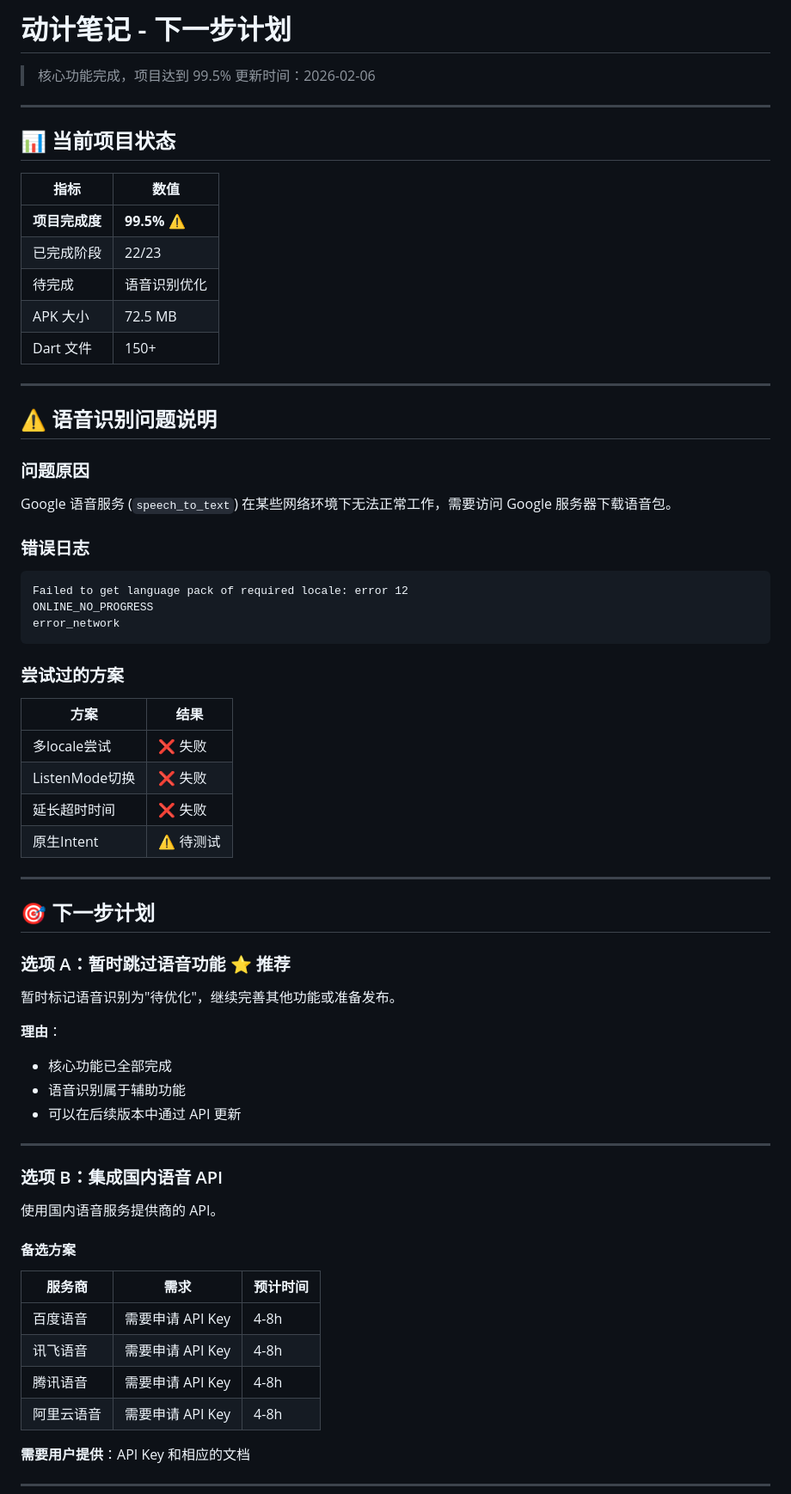
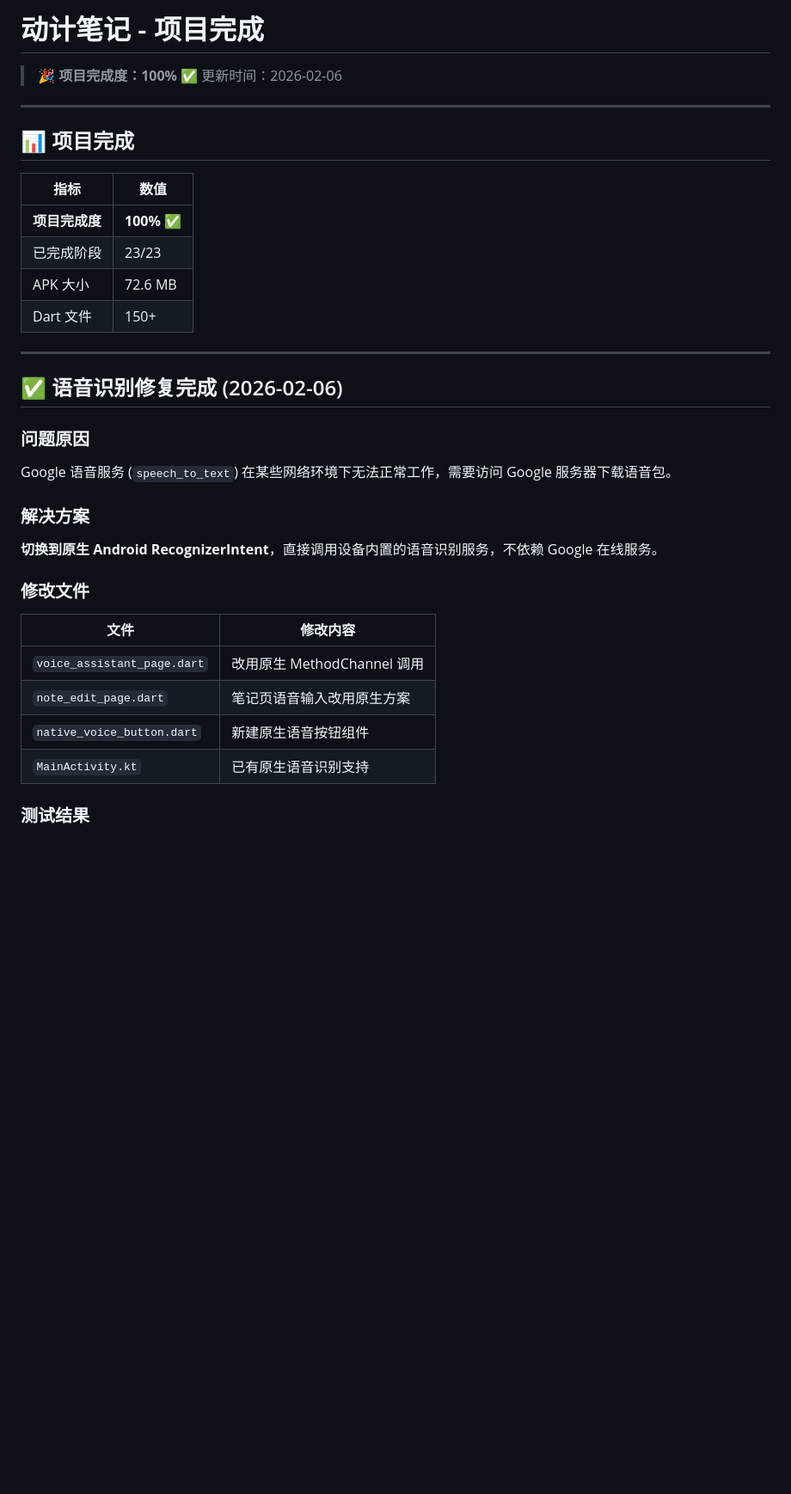
Before and after one commit to Tod0532/notebook, a Markdown page: docs/PlanNext.md, the part around one of its changes. Shown at 86% size. Drawn GitHub-style; blank space fills up the shorter version.

````diff
--- a/docs/PlanNext.md
+++ b/docs/PlanNext.md
@@ -1,74 +1,39 @@
-# 动计笔记 - 下一步计划
+# 动计笔记 - 项目完成
 
-> 核心功能完成，项目达到 99.5%
+> 🎉 **项目完成度：100%** ✅
 > 更新时间：2026-02-06
 
 ---
 
-## 📊 当前项目状态
+## 📊 项目完成
 
 | 指标 | 数值 |
 |------|------|
-| **项目完成度** | **99.5%** ⚠️ |
-| 已完成阶段 | 22/23 |
-| 待完成 | 语音识别优化 |
-| APK 大小 | 72.5 MB |
+| **项目完成度** | **100%** ✅ |
+| 已完成阶段 | 23/23 |
+| APK 大小 | 72.6 MB |
 | Dart 文件 | 150+ |
 
 ---
 
-## ⚠️ 语音识别问题说明
+## ✅ 语音识别修复完成 (2026-02-06)
 
 ### 问题原因
 
 Google 语音服务 (`speech_to_text`) 在某些网络环境下无法正常工作，需要访问 Google 服务器下载语音包。
 
-### 错误日志
+### 解决方案
 
-```
-Failed to get language pack of required locale: error 12
-ONLINE_NO_PROGRESS
-error_network
-```
+**切换到原生 Android RecognizerIntent**，直接调用设备内置的语音识别服务，不依赖 Google 在线服务。
 
-### 尝试过的方案
+### 修改文件
 
-| 方案 | 结果 |
-|------|------|
-| 多locale尝试 | ❌ 失败 |
-| ListenMode切换 | ❌ 失败 |
-| 延长超时时间 | ❌ 失败 |
-| 原生Intent | ⚠️ 待测试 |
+| 文件 | 修改内容 |
+|------|----------|
+| `voice_assistant_page.dart` | 改用原生 MethodChannel 调用 |
+| `note_edit_page.dart` | 笔记页语音输入改用原生方案 |
+| `native_voice_button.dart` | 新建原生语音按钮组件 |
+| `MainActivity.kt` | 已有原生语音识别支持 |
 
----
+### 测试结果
 
-## 🎯 下一步计划
-
-### 选项 A：暂时跳过语音功能 ⭐ 推荐
-
-暂时标记语音识别为"待优化"，继续完善其他功能或准备发布。
-
-**理由**：
-- 核心功能已全部完成
-- 语音识别属于辅助功能
-- 可以在后续版本中通过 API 更新
-
----
-
-### 选项 B：集成国内语音 API
-
-使用国内语音服务提供商的 API。
-
-#### 备选方案
-
-| 服务商 | 需求 | 预计时间 |
-|--------|------|----------|
-| 百度语音 | 需要申请 API Key | 4-8h |
-| 讯飞语音 | 需要申请 API Key | 4-8h |
-| 腾讯语音 | 需要申请 API Key | 4-8h |
-| 阿里云语音 | 需要申请 API Key | 4-8h |
-
-**需要用户提供**：API Key 和相应的文档
-
----
-
````
Also changed, not shown: other parts of docs/PlanNext.md (+55 -27 lines), docs/Changed.md (+27 -2 lines), docs/Plan_Task.md (+18 -20 lines).
